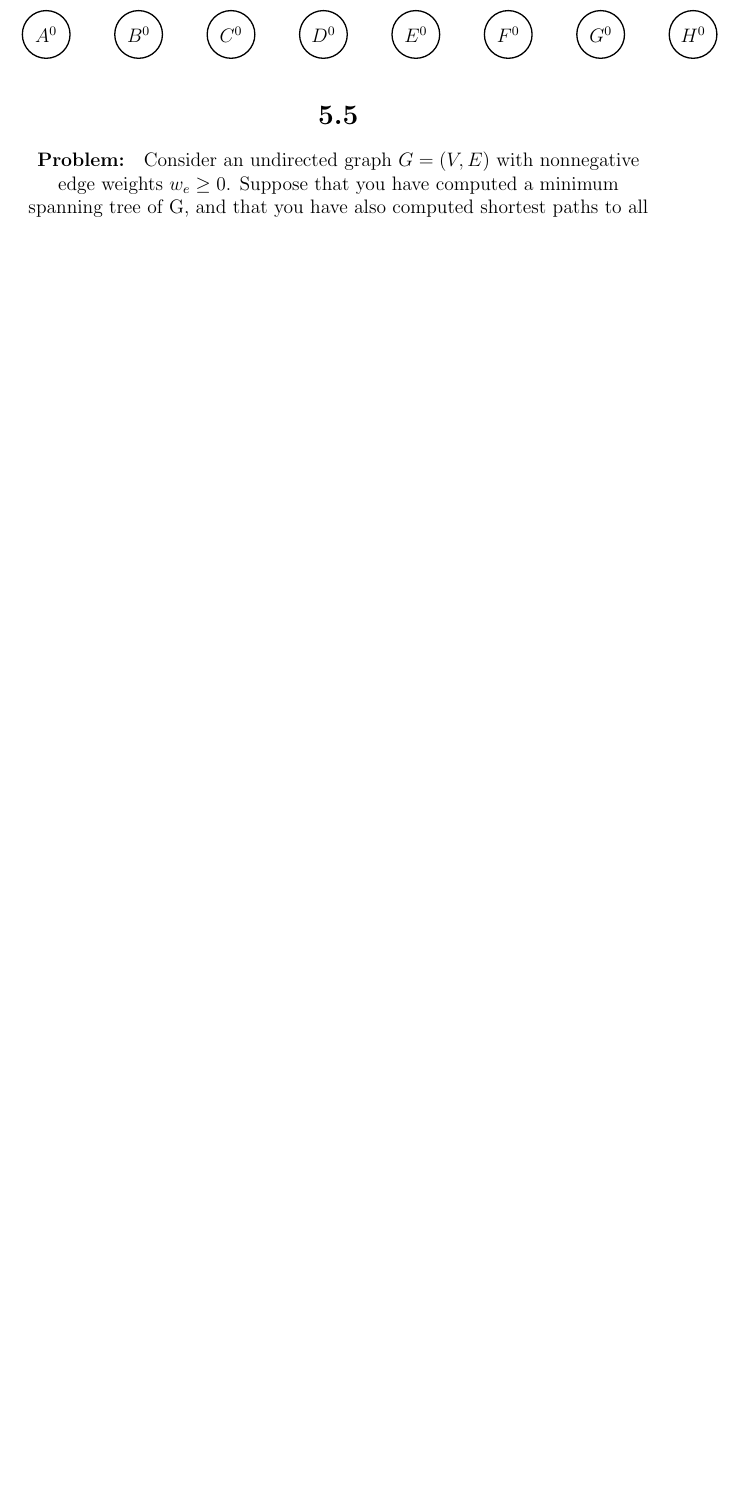
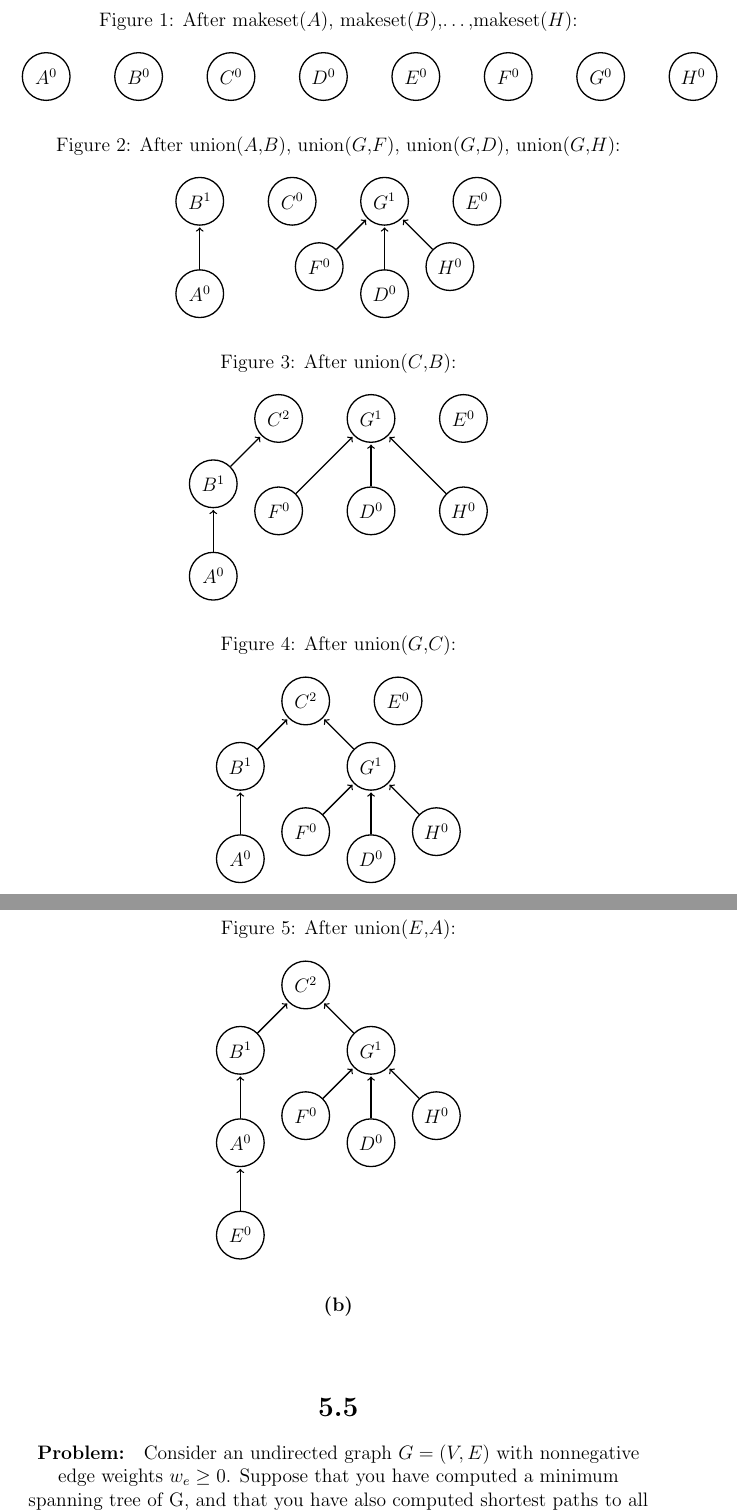
Before and after one commit to TonyWong0512/CS325-W13, a LaTeX problem sheet (assignment3/homework3.tex): part of page 4 of 7 before the commit and two parts of pages 4 and 5 of 8 after it, the two joined at a grey line, cut at the place of the change, the shorter picture padded with empty space. Compiled offline with pdfLaTeX.

Commit message:
HW3: 5.2B finished

```diff
--- a/assignment3/homework3.tex
+++ b/assignment3/homework3.tex
@@ -8,6 +8,7 @@
 \usepackage{tikz}
 \usetikzlibrary{arrows}
 \usetikzlibrary{automata}
+\usepackage{subfigure}
 \usepackage{pgfplots}
 
 \usepackage[utf8]{inputenc}
@@ -201,8 +202,12 @@ $A,B,C,D,E,F,G,H$ & & & & & & & & 1/$G$ \\ \hline
 
 \subparagraph{(b)}
 
+\setlength{\belowcaptionskip}{1em}
 \begin{center}
-\begin{tikzpicture}[-,shorten >=1pt,auto,node distance=2cm,thick]
+\begin{figure}
+\centering
+\caption{After makeset($A$), makeset($B$),\dots,makeset($H$):}
+    \begin{tikzpicture}[->,shorten >=1pt,auto,node distance=2cm,thick]
       \node[state] (a) {$A^0$};
       \node[state] (b) [right of=a]{$B^0$};
       \node[state] (c) [right of=b]{$C^0$};
@@ -212,6 +217,94 @@ $A,B,C,D,E,F,G,H$ & & & & & & & & 1/$G$ \\ \hline
       \node[state] (g) [right of=f]{$G^0$};
       \node[state] (h) [right of=g]{$H^0$};
     \end{tikzpicture}
+\end{figure}
+
+\begin{figure}
+\centering
+\caption{After union($A$,$B$), union($G$,$F$), union($G$,$D$), union($G$,$H$):}
+    \begin{tikzpicture}[->, shorten >=1pt, auto, node distance=2cm, thick]
+        \node[state] (a) {$A^0$};
+        \node[state] (b) [above of=a]{$B^1$};
+        \node[state] (c) [right of=b]{$C^0$};
+        \node[state] (g) [right of=c]{$G^1$};
+        \node[state] (f) [below left of=g]{$F^0$};
+        \node[state] (d) [below of=g]{$D^0$};
+        \node[state] (h) [below right of=g]{$H^0$};
+        \node[state] (e) [right of=g]{$E^0$};
+
+        \path (a) edge (b)
+              (f) edge (g)
+              (d) edge (g)
+              (h) edge (g);
+    \end{tikzpicture}
+\end{figure}
+
+\begin{figure}
+\centering
+\caption{After union($C$,$B$):}
+
+    \begin{tikzpicture}[->, shorten >=1pt, auto, node distance=2cm, thick]
+        \node[state] (c) {$C^2$};
+        \node[state] (b) [below left of=c]{$B^1$};
+        \node[state] (a) [below of=b]{$A^0$};
+        \node[state] (g) [right of=c]{$G^1$};
+        \node[state] (f) [below of=c]{$F^0$};
+        \node[state] (d) [below of=g]{$D^0$};
+        \node[state] (h) [right of=d]{$H^0$};
+        \node[state] (e) [right of=g]{$E^0$};
+
+        \path (a) edge (b)
+              (b) edge (c)
+              (f) edge (g)
+              (d) edge (g)
+              (h) edge (g);
+    \end{tikzpicture}
+\end{figure}
+
+\begin{figure}
+\centering
+\caption{After union($G$,$C$):}
+    \begin{tikzpicture}[->, shorten >=1pt, auto, node distance=2cm, thick]
+        \node[state] (c) {$C^2$};
+        \node[state] (b) [below left of=c]{$B^1$};
+        \node[state] (a) [below of=b]{$A^0$};
+        \node[state] (g) [below right of=c]{$G^1$};
+        \node[state] (f) [below left of=g]{$F^0$};
+        \node[state] (d) [below of=g]{$D^0$};
+        \node[state] (h) [below right of=g]{$H^0$};
+        \node[state] (e) [right of=c]{$E^0$};
+
+        \path (a) edge (b)
+              (b) edge (c)
+              (f) edge (g)
+              (d) edge (g)
+              (h) edge (g)
+              (g) edge (c);
+    \end{tikzpicture}
+\end{figure}
+
+\begin{figure}
+\centering
+\caption{After union($E$,$A$):}
+    \begin{tikzpicture}[->, shorten >=1pt, auto, node distance=2cm, thick]
+        \node[state] (c) {$C^2$};
+        \node[state] (b) [below left of=c]{$B^1$};
+        \node[state] (a) [below of=b]{$A^0$};
+        \node[state] (g) [below right of=c]{$G^1$};
+        \node[state] (f) [below left of=g]{$F^0$};
+        \node[state] (d) [below of=g]{$D^0$};
+        \node[state] (h) [below right of=g]{$H^0$};
+        \node[state] (e) [below of=a]{$E^0$};
+
+        \path (a) edge (b)
+              (e) edge (a)
+              (b) edge (c)
+              (f) edge (g)
+              (d) edge (g)
+              (h) edge (g)
+              (g) edge (c);
+    \end{tikzpicture}
+\end{figure}
 \end{center}
 
 \section*{5.5}
```
Also changed, not shown: assignment3/homework3.pdf. Lines whose indentation alone changed are shown as unchanged.
